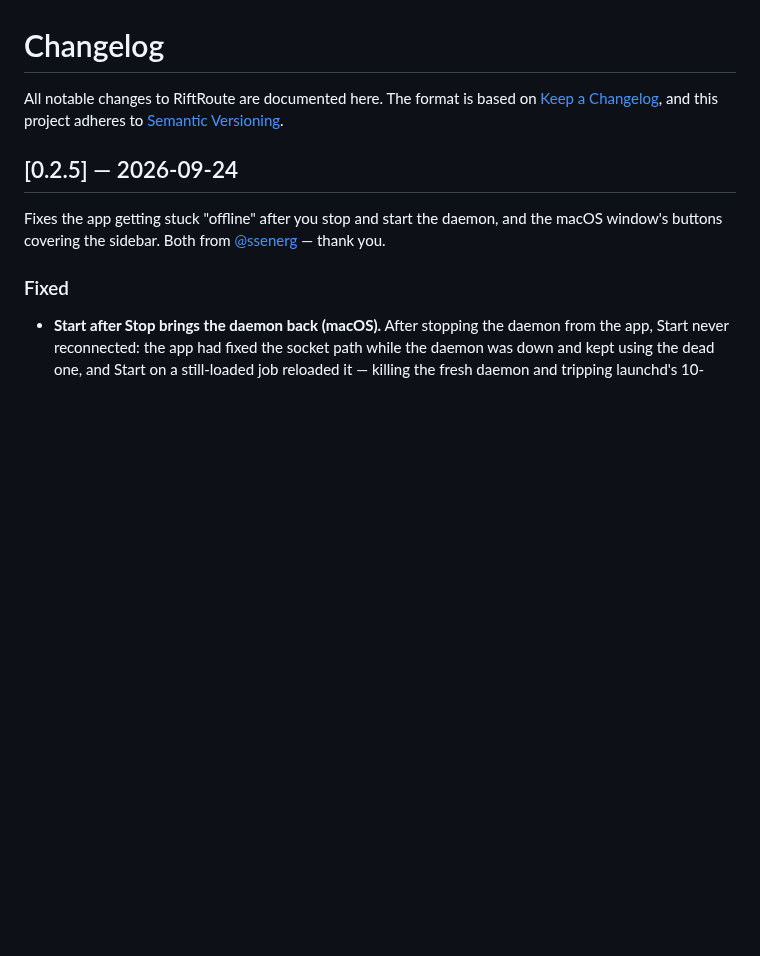
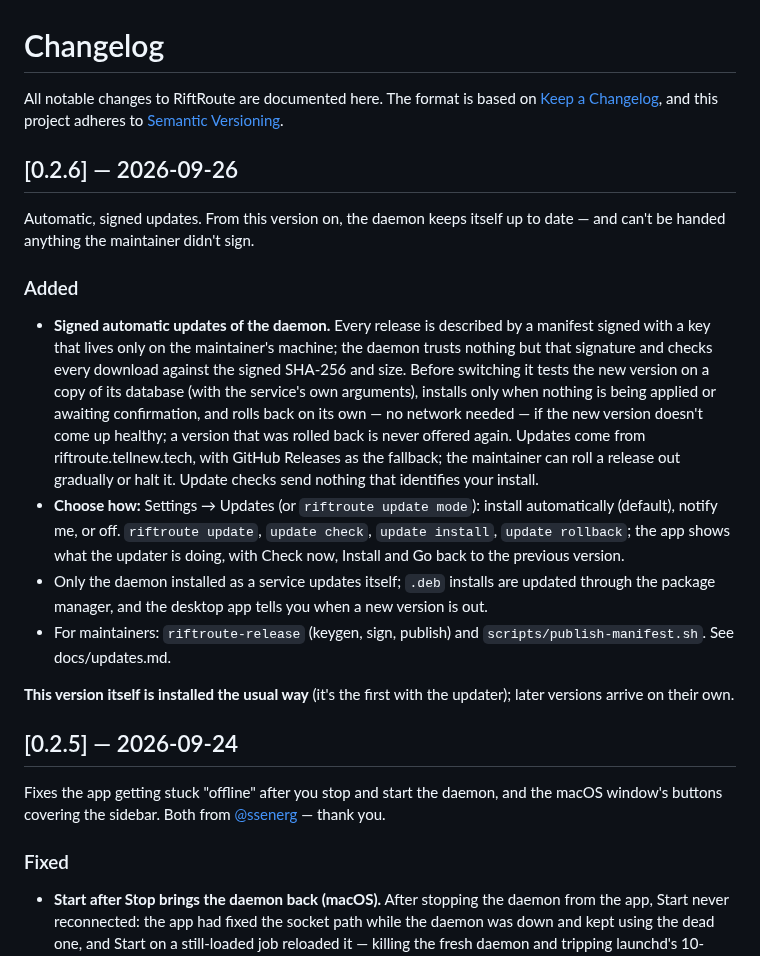
Before and after one commit to Amirhat/riftroute, a Markdown page: CHANGELOG.md, the part around the change. Drawn GitHub-style; blank space fills up the shorter version.

Commit message:
chore(release): cut 0.2.6 changelog
Co-Authored-By: Claude Opus 5.5 <noreply@anthropic.com>

```diff
--- a/CHANGELOG.md
+++ b/CHANGELOG.md
@@ -3,6 +3,36 @@
 All notable changes to RiftRoute are documented here. The format is based on
 [Keep a Changelog](https://keepachangelog.com/en/1.1.0/), and this project
 adheres to [Semantic Versioning](https://semver.org/spec/v2.0.0.html).
+
+## [0.2.6] — 2026-09-26
+
+Automatic, signed updates. From this version on, the daemon keeps itself up to
+date — and can't be handed anything the maintainer didn't sign.
+
+### Added
+- **Signed automatic updates of the daemon.** Every release is described by a
+  manifest signed with a key that lives only on the maintainer's machine; the
+  daemon trusts nothing but that signature and checks every download against
+  the signed SHA-256 and size. Before switching it tests the new version on a
+  copy of its database (with the service's own arguments), installs only when
+  nothing is being applied or awaiting confirmation, and rolls back on its own
+  — no network needed — if the new version doesn't come up healthy; a version
+  that was rolled back is never offered again. Updates come from
+  riftroute.tellnew.tech, with GitHub Releases as the fallback; the maintainer
+  can roll a release out gradually or halt it. Update checks send nothing that
+  identifies your install.
+- **Choose how:** Settings → Updates (or `riftroute update mode`): install
+  automatically (default), notify me, or off. `riftroute update`, `update
+  check`, `update install`, `update rollback`; the app shows what the updater
+  is doing, with Check now, Install and Go back to the previous version.
+- Only the daemon installed as a service updates itself; `.deb` installs are
+  updated through the package manager, and the desktop app tells you when a
+  new version is out.
+- For maintainers: `riftroute-release` (keygen, sign, publish) and
+  `scripts/publish-manifest.sh`. See docs/updates.md.
+
+**This version itself is installed the usual way** (it's the first with the
+updater); later versions arrive on their own.
 
 ## [0.2.5] — 2026-09-24
 
```
